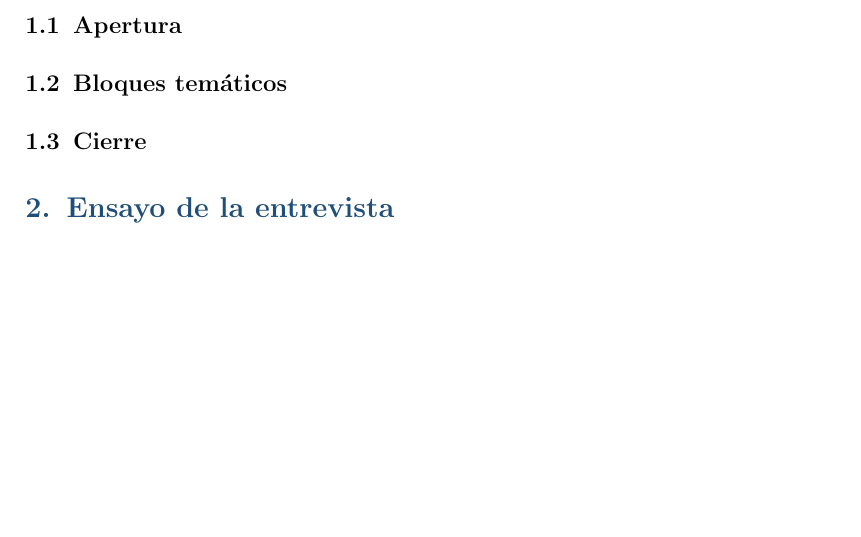
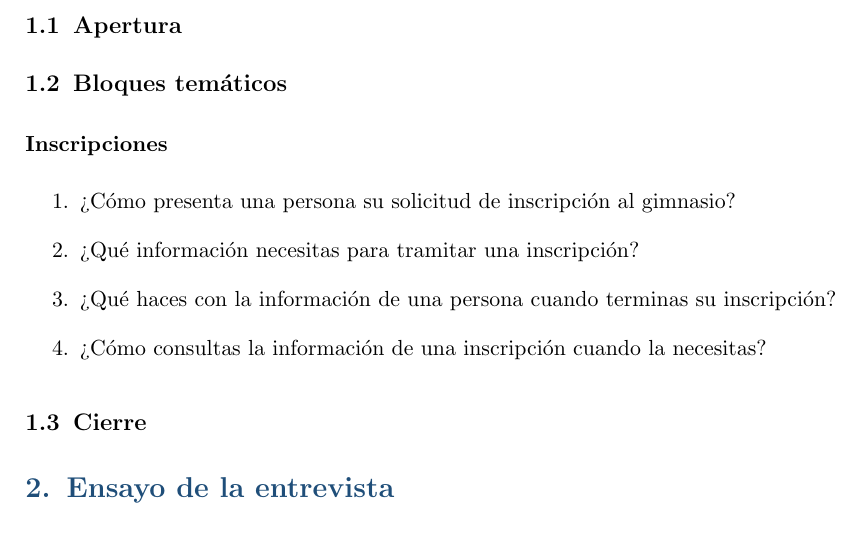
Before and after one commit to JaleXHolguin/ISR401-Holguin-Jonathan, a LaTeX document (GA/TL-02/main.tex): part of page 2 of 2, cut so that both start at the same text, the shorter picture padded with empty space. Compiled offline with pdfLaTeX.

Commit message:
Agregar preguntas sobre inscripciones al guion de entrevista

```diff
--- a/GA/TL-02/main.tex
+++ b/GA/TL-02/main.tex
@@ -100,6 +100,15 @@
 
 \subsection{Bloques temáticos}
 
+\subsubsection*{Inscripciones}
+
+\begin{enumerate}
+    \item ¿Cómo presenta una persona su solicitud de inscripción al gimnasio?
+    \item ¿Qué información necesitas para tramitar una inscripción?
+    \item ¿Qué haces con la información de una persona cuando terminas su inscripción?
+    \item ¿Cómo consultas la información de una inscripción cuando la necesitas?
+\end{enumerate}
+
 \subsection{Cierre}
 
 \section{Ensayo de la entrevista}
```
Also changed, not shown: GA/TL-02/main.pdf.
